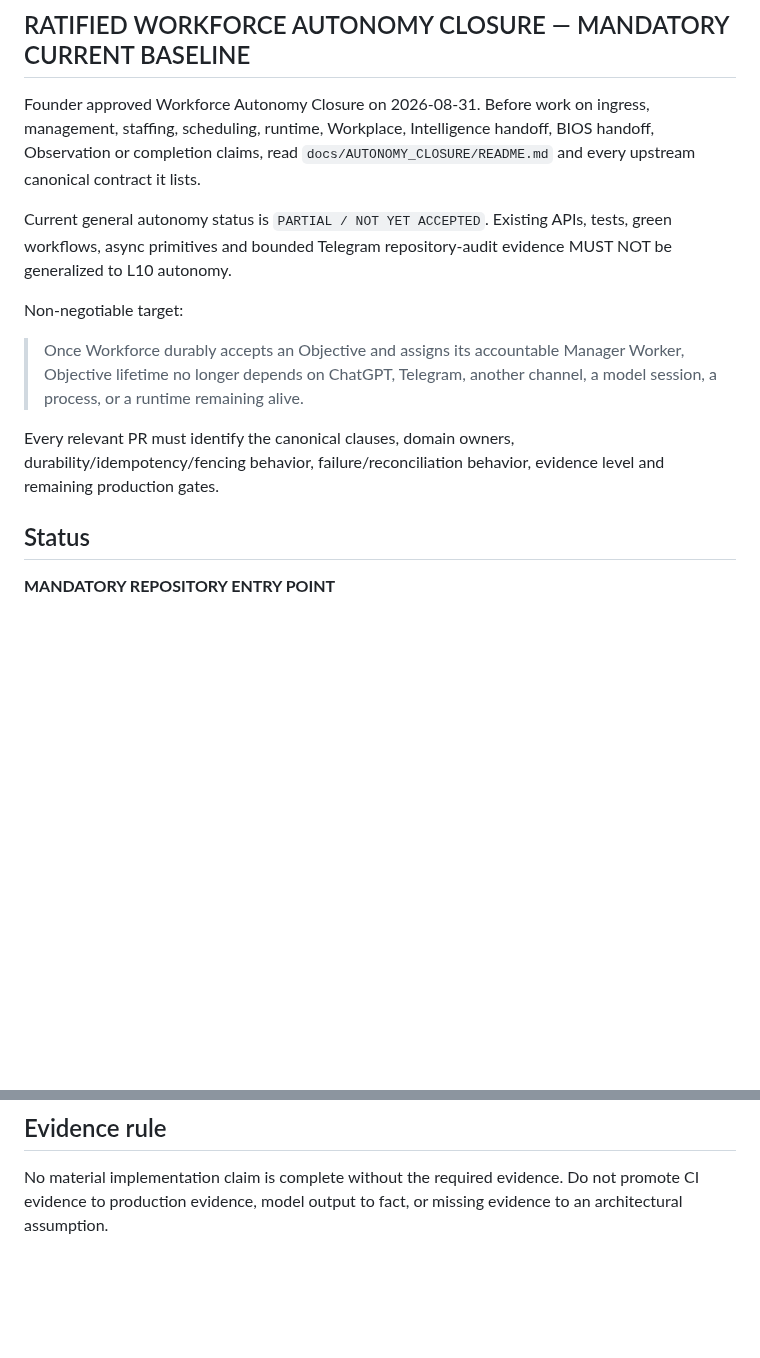
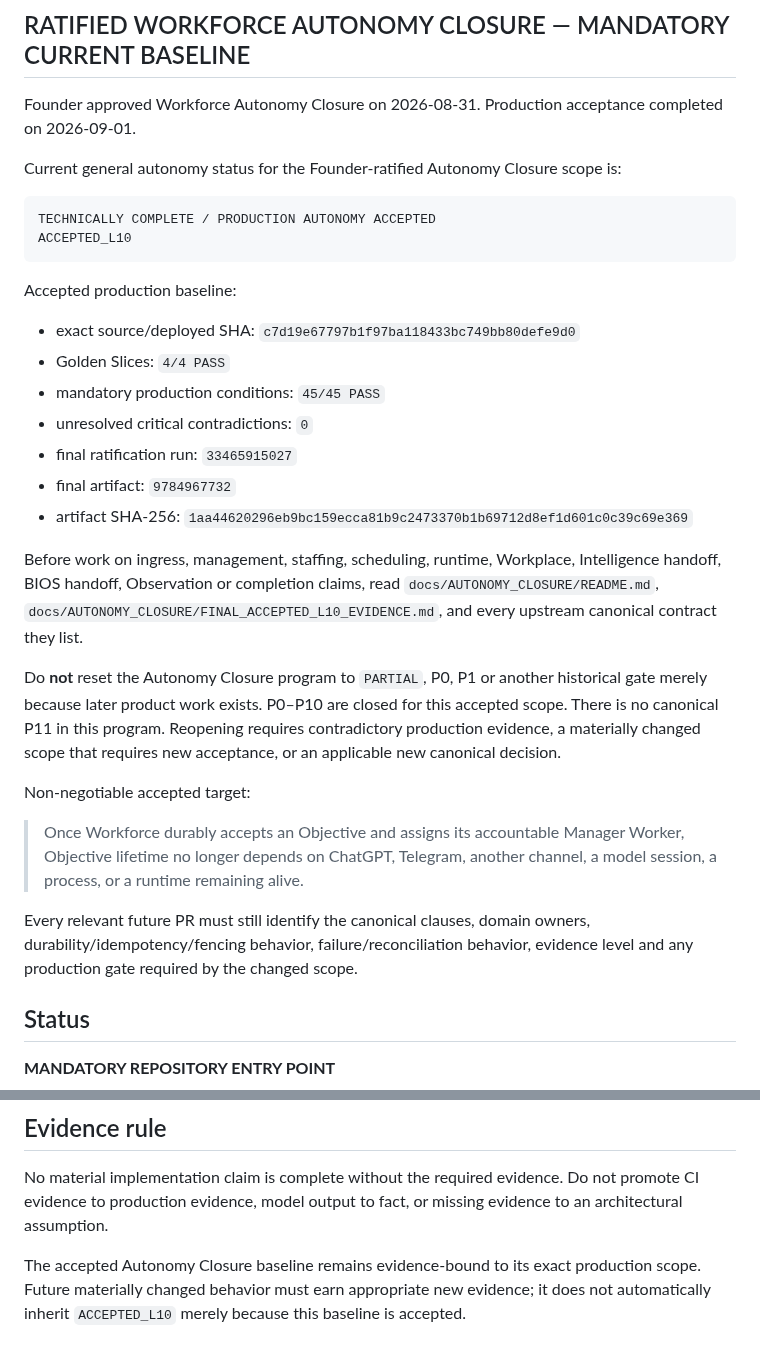
Before and after one commit to kelvinka38/metatron-workforce, a Markdown page: AGENTS.md, 2 parts joined by grey strips. Drawn GitHub-style; blank space fills up the shorter version.

Commit message:
docs(agents): make accepted L10 baseline mandatory

````diff
--- a/AGENTS.md
+++ b/AGENTS.md
@@ -2,16 +2,34 @@
 
 ## RATIFIED WORKFORCE AUTONOMY CLOSURE — MANDATORY CURRENT BASELINE
 
-Founder approved Workforce Autonomy Closure on 2026-08-31. Before work on ingress, management, staffing, scheduling, runtime, Workplace, Intelligence handoff, BIOS handoff, Observation or completion claims, read `docs/AUTONOMY_CLOSURE/README.md` and every upstream canonical contract it lists.
+Founder approved Workforce Autonomy Closure on 2026-08-31. Production acceptance completed on 2026-09-01.
 
-Current general autonomy status is `PARTIAL / NOT YET ACCEPTED`. Existing APIs, tests, green workflows, async primitives and bounded Telegram repository-audit evidence MUST NOT be generalized to L10 autonomy.
+Current general autonomy status for the Founder-ratified Autonomy Closure scope is:
 
-Non-negotiable target:
+```text
+TECHNICALLY COMPLETE / PRODUCTION AUTONOMY ACCEPTED
+ACCEPTED_L10
+```
+
+Accepted production baseline:
+
+- exact source/deployed SHA: `c7d19e67797b1f97ba118433bc749bb80defe9d0`
+- Golden Slices: `4/4 PASS`
+- mandatory production conditions: `45/45 PASS`
+- unresolved critical contradictions: `0`
+- final ratification run: `33465915027`
+- final artifact: `9784967732`
+- artifact SHA-256: `1aa44620296eb9bc159ecca81b9c2473370b1b69712d8ef1d601c0c39c69e369`
+
+Before work on ingress, management, staffing, scheduling, runtime, Workplace, Intelligence handoff, BIOS handoff, Observation or completion claims, read `docs/AUTONOMY_CLOSURE/README.md`, `docs/AUTONOMY_CLOSURE/FINAL_ACCEPTED_L10_EVIDENCE.md`, and every upstream canonical contract they list.
+
+Do **not** reset the Autonomy Closure program to `PARTIAL`, P0, P1 or another historical gate merely because later product work exists. P0–P10 are closed for this accepted scope. There is no canonical P11 in this program. Reopening requires contradictory production evidence, a materially changed scope that requires new acceptance, or an applicable new canonical decision.
+
+Non-negotiable accepted target:
 
 > Once Workforce durably accepts an Objective and assigns its accountable Manager Worker, Objective lifetime no longer depends on ChatGPT, Telegram, another channel, a model session, a process, or a runtime remaining alive.
 
-Every relevant PR must identify the canonical clauses, domain owners, durability/idempotency/fencing behavior, failure/reconciliation behavior, evidence level and remaining production gates.
-
+Every relevant future PR must still identify the canonical clauses, domain owners, durability/idempotency/fencing behavior, failure/reconciliation behavior, evidence level and any production gate required by the changed scope.
 
 ## Status
 
@@ -110,3 +128,5 @@ Do not introduce keyword/continuation heuristics as the core semantic architectu
 ## Evidence rule
 
 No material implementation claim is complete without the required evidence. Do not promote CI evidence to production evidence, model output to fact, or missing evidence to an architectural assumption.
+
+The accepted Autonomy Closure baseline remains evidence-bound to its exact production scope. Future materially changed behavior must earn appropriate new evidence; it does not automatically inherit `ACCEPTED_L10` merely because this baseline is accepted.
````
